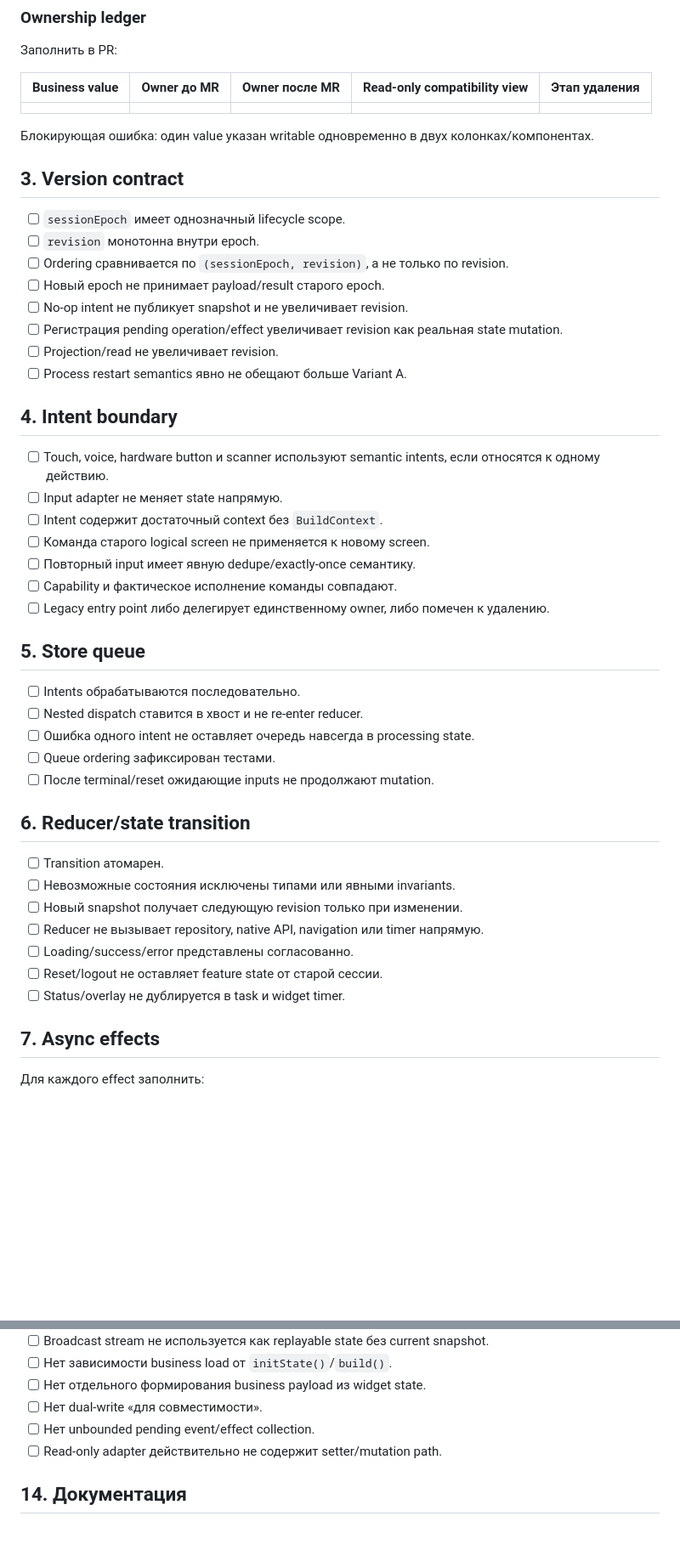
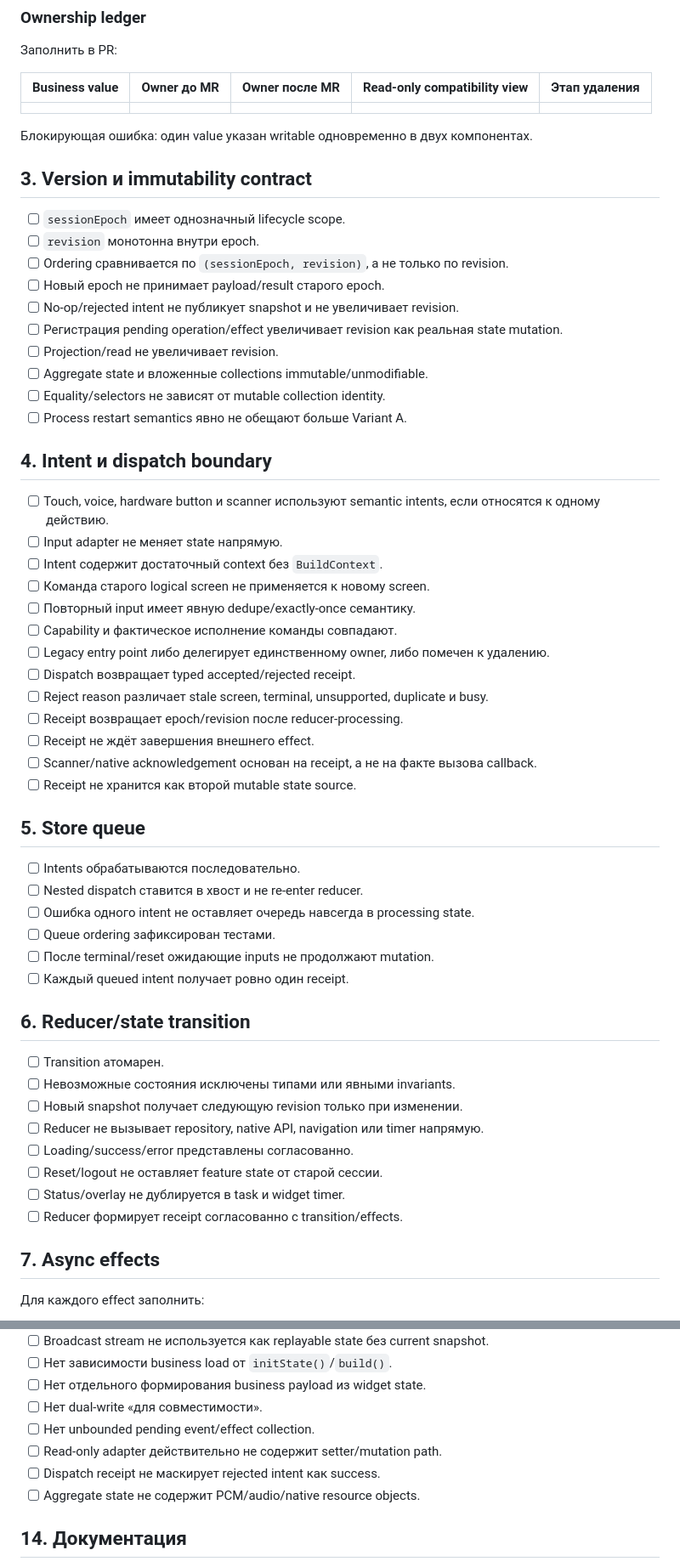
Before and after one commit to Vanilla1999/smart_glass, a Markdown page: docs/checklists/WEAR_SINGLE_STATE_MR_REVIEW.md, 2 parts joined by grey strips. Shown at 85% size. Rendered like a GitHub page; blank space fills up the shorter version.

Commit message:
docs(wear): add dispatch and runtime-control review gates

```diff
--- a/docs/checklists/WEAR_SINGLE_STATE_MR_REVIEW.md
+++ b/docs/checklists/WEAR_SINGLE_STATE_MR_REVIEW.md
@@ -31,20 +31,22 @@
 |---|---|---|---|---|
 | | | | | |
 
-Блокирующая ошибка: один value указан writable одновременно в двух колонках/компонентах.
+Блокирующая ошибка: один value указан writable одновременно в двух компонентах.
 
-## 3. Version contract
+## 3. Version и immutability contract
 
 - [ ] `sessionEpoch` имеет однозначный lifecycle scope.
 - [ ] `revision` монотонна внутри epoch.
 - [ ] Ordering сравнивается по `(sessionEpoch, revision)`, а не только по revision.
 - [ ] Новый epoch не принимает payload/result старого epoch.
-- [ ] No-op intent не публикует snapshot и не увеличивает revision.
+- [ ] No-op/rejected intent не публикует snapshot и не увеличивает revision.
 - [ ] Регистрация pending operation/effect увеличивает revision как реальная state mutation.
 - [ ] Projection/read не увеличивает revision.
+- [ ] Aggregate state и вложенные collections immutable/unmodifiable.
+- [ ] Equality/selectors не зависят от mutable collection identity.
 - [ ] Process restart semantics явно не обещают больше Variant A.
 
-## 4. Intent boundary
+## 4. Intent и dispatch boundary
 
 - [ ] Touch, voice, hardware button и scanner используют semantic intents, если относятся к одному действию.
 - [ ] Input adapter не меняет state напрямую.
@@ -53,6 +55,12 @@
 - [ ] Повторный input имеет явную dedupe/exactly-once семантику.
 - [ ] Capability и фактическое исполнение команды совпадают.
 - [ ] Legacy entry point либо делегирует единственному owner, либо помечен к удалению.
+- [ ] Dispatch возвращает typed accepted/rejected receipt.
+- [ ] Reject reason различает stale screen, terminal, unsupported, duplicate и busy.
+- [ ] Receipt возвращает epoch/revision после reducer-processing.
+- [ ] Receipt не ждёт завершения внешнего effect.
+- [ ] Scanner/native acknowledgement основан на receipt, а не на факте вызова callback.
+- [ ] Receipt не хранится как второй mutable state source.
 
 ## 5. Store queue
 
@@ -61,6 +69,7 @@
 - [ ] Ошибка одного intent не оставляет очередь навсегда в processing state.
 - [ ] Queue ordering зафиксирован тестами.
 - [ ] После terminal/reset ожидающие inputs не продолжают mutation.
+- [ ] Каждый queued intent получает ровно один receipt.
 
 ## 6. Reducer/state transition
 
@@ -71,6 +80,7 @@
 - [ ] Loading/success/error представлены согласованно.
 - [ ] Reset/logout не оставляет feature state от старой сессии.
 - [ ] Status/overlay не дублируется в task и widget timer.
+- [ ] Reducer формирует receipt согласованно с transition/effects.
 
 ## 7. Async effects
 
@@ -211,6 +238,8 @@
 - [ ] Нет dual-write «для совместимости».
 - [ ] Нет unbounded pending event/effect collection.
 - [ ] Read-only adapter действительно не содержит setter/mutation path.
+- [ ] Dispatch receipt не маскирует rejected intent как success.
+- [ ] Aggregate state не содержит PCM/audio/native resource objects.
 
 ## 14. Документация
 
```
Also changed, not shown: other parts of docs/checklists/WEAR_SINGLE_STATE_MR_REVIEW.md (+26 -5 lines).
